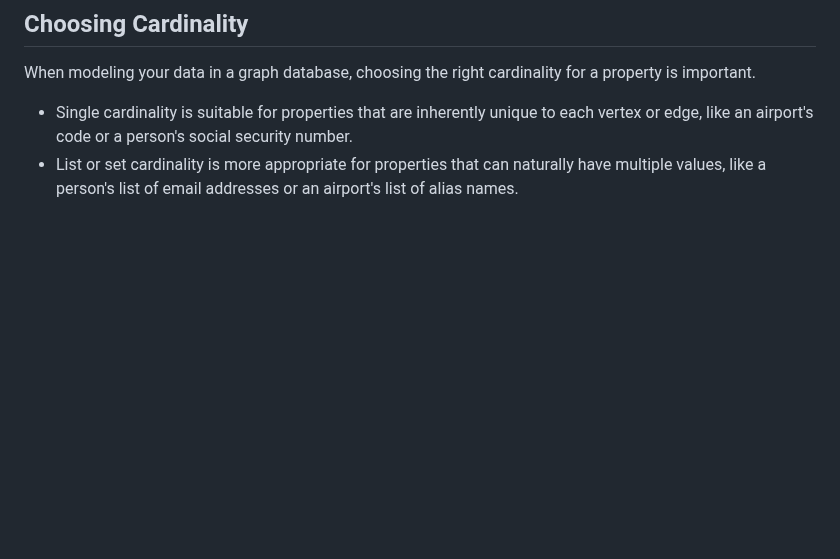
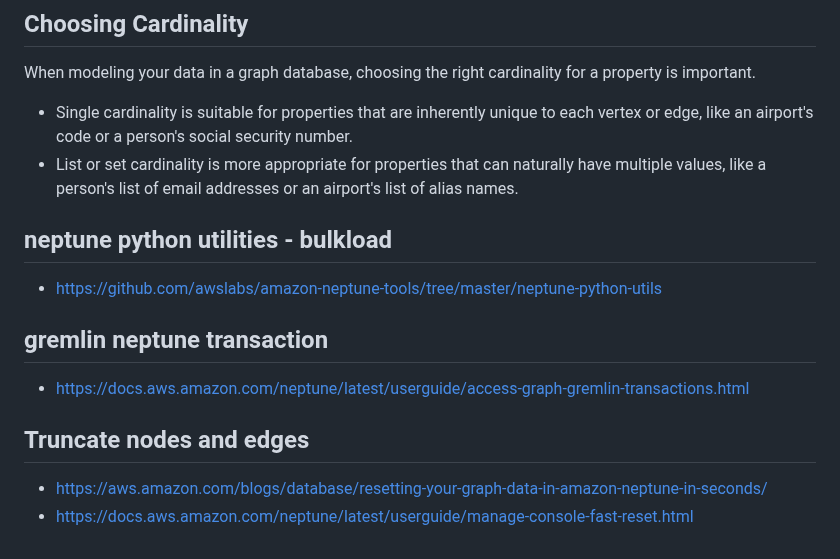
Before and after one commit to paramraghavan/graphDB, a Markdown page: upload_to_neptune.md, the part around the change. Rendered like a GitHub page; blank space fills up the shorter version.

Commit message:
added useful inks

```diff
--- a/upload_to_neptune.md
+++ b/upload_to_neptune.md
@@ -187,3 +187,14 @@ When modeling your data in a graph database, choosing the right cardinality for
   code or a person's social security number.
 - List or set cardinality is more appropriate for properties that can naturally have multiple values, like a person's
   list of email addresses or an airport's list of alias names.
+
+## neptune python utilities - bulkload
+- https://github.com/awslabs/amazon-neptune-tools/tree/master/neptune-python-utils
+
+
+## gremlin neptune transaction
+- https://docs.aws.amazon.com/neptune/latest/userguide/access-graph-gremlin-transactions.html
+
+## Truncate nodes and edges
+- https://aws.amazon.com/blogs/database/resetting-your-graph-data-in-amazon-neptune-in-seconds/
+- https://docs.aws.amazon.com/neptune/latest/userguide/manage-console-fast-reset.html
```
Also changed, not shown: README.md (+1 -1 lines).
